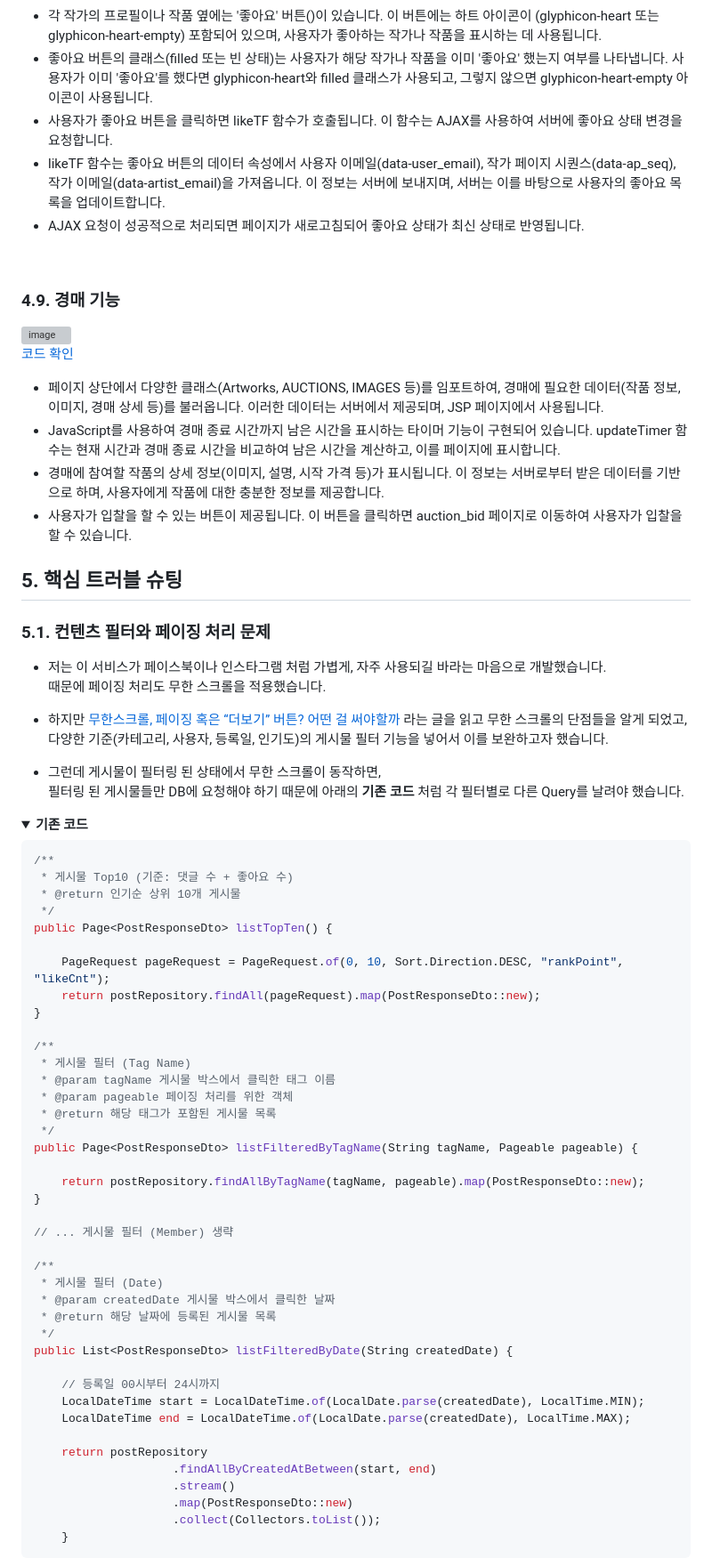
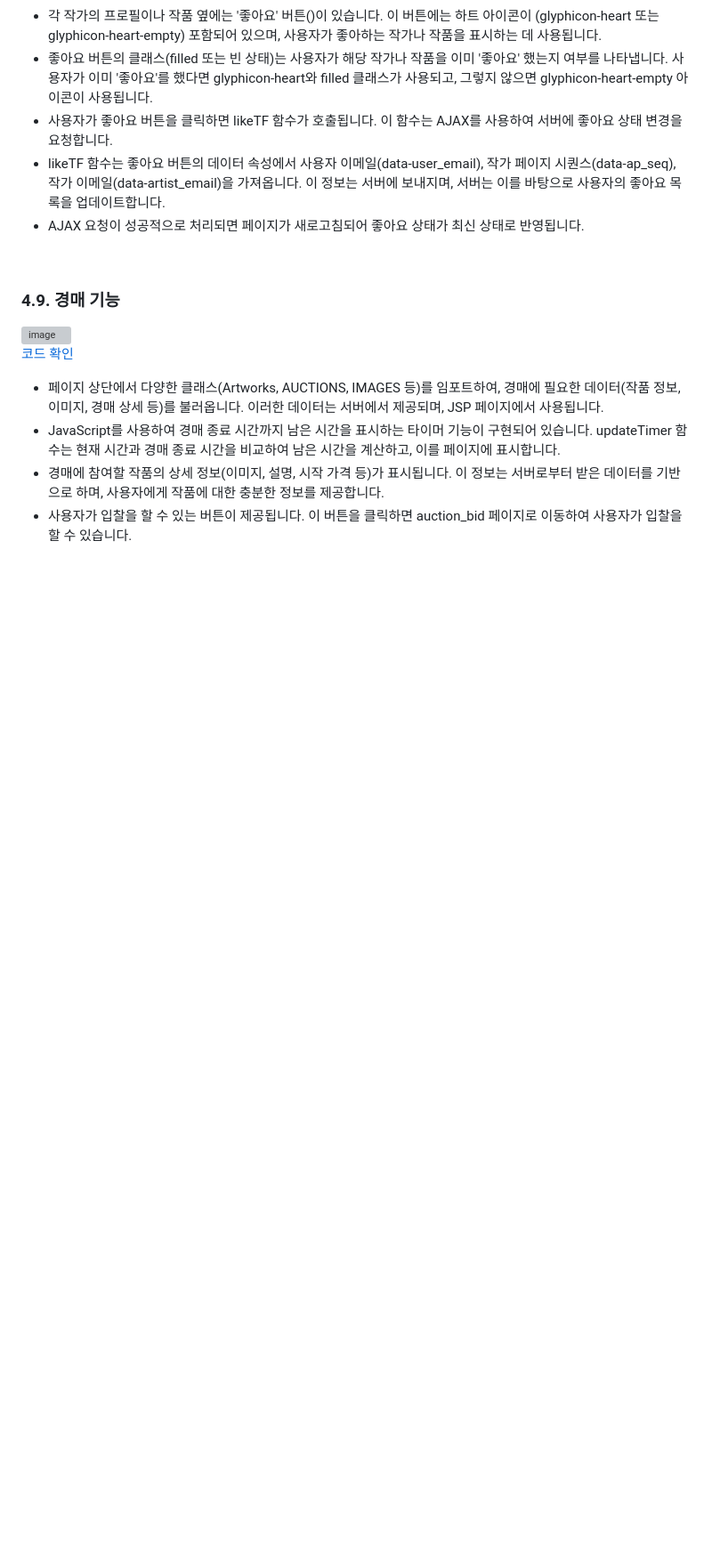
Before and after one commit to illhanunjung/Hwado-final, a Markdown page: README.md, the part around the change printed below. Shown: that part at 89% size. Drawn GitHub-style; folded sections open; blank space fills up the shorter version; grey boxes are pictures that could not be loaded.

```diff
--- a/README.md
+++ b/README.md
@@ -160,61 +160,3 @@ window.Kakao.init('사용자 키'); 코드를 사용하여 카카오 SDK를 초
 
 </br>
 
-## 5. 핵심 트러블 슈팅
-### 5.1. 컨텐츠 필터와 페이징 처리 문제
-- 저는 이 서비스가 페이스북이나 인스타그램 처럼 가볍게, 자주 사용되길 바라는 마음으로 개발했습니다.
-때문에 페이징 처리도 무한 스크롤을 적용했습니다.
-
-- 하지만 [무한스크롤, 페이징 혹은 “더보기” 버튼? 어떤 걸 써야할까](https://cyberx.tistory.com/82) 라는 글을 읽고 무한 스크롤의 단점들을 알게 되었고,
-다양한 기준(카테고리, 사용자, 등록일, 인기도)의 게시물 필터 기능을 넣어서 이를 보완하고자 했습니다.
-
-- 그런데 게시물이 필터링 된 상태에서 무한 스크롤이 동작하면,
-필터링 된 게시물들만 DB에 요청해야 하기 때문에 아래의 **기존 코드** 처럼 각 필터별로 다른 Query를 날려야 했습니다.
-
-<details>
-<summary><b>기존 코드</b></summary>
-<div markdown="1">
-
-~~~java
-/**
- * 게시물 Top10 (기준: 댓글 수 + 좋아요 수)
- * @return 인기순 상위 10개 게시물
- */
-public Page<PostResponseDto> listTopTen() {
-
-    PageRequest pageRequest = PageRequest.of(0, 10, Sort.Direction.DESC, "rankPoint", "likeCnt");
-    return postRepository.findAll(pageRequest).map(PostResponseDto::new);
-}
-
-/**
- * 게시물 필터 (Tag Name)
- * @param tagName 게시물 박스에서 클릭한 태그 이름
- * @param pageable 페이징 처리를 위한 객체
- * @return 해당 태그가 포함된 게시물 목록
- */
-public Page<PostResponseDto> listFilteredByTagName(String tagName, Pageable pageable) {
-
-    return postRepository.findAllByTagName(tagName, pageable).map(PostResponseDto::new);
-}
-
-// ... 게시물 필터 (Member) 생략
-
-/**
- * 게시물 필터 (Date)
- * @param createdDate 게시물 박스에서 클릭한 날짜
- * @return 해당 날짜에 등록된 게시물 목록
- */
-public List<PostResponseDto> listFilteredByDate(String createdDate) {
-
-    // 등록일 00시부터 24시까지
-    LocalDateTime start = LocalDateTime.of(LocalDate.parse(createdDate), LocalTime.MIN);
-    LocalDateTime end = LocalDateTime.of(LocalDate.parse(createdDate), LocalTime.MAX);
-
-    return postRepository
-                    .findAllByCreatedAtBetween(start, end)
-                    .stream()
-                    .map(PostResponseDto::new)
-                    .collect(Collectors.toList());
-    }
-~~~
-
```
Also changed, not shown: other parts of README.md (+1 -40 lines).
